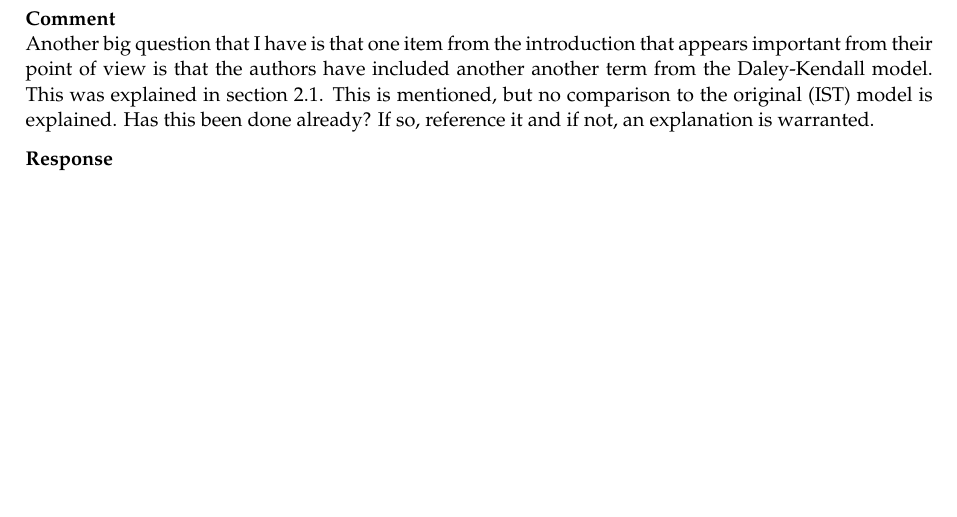
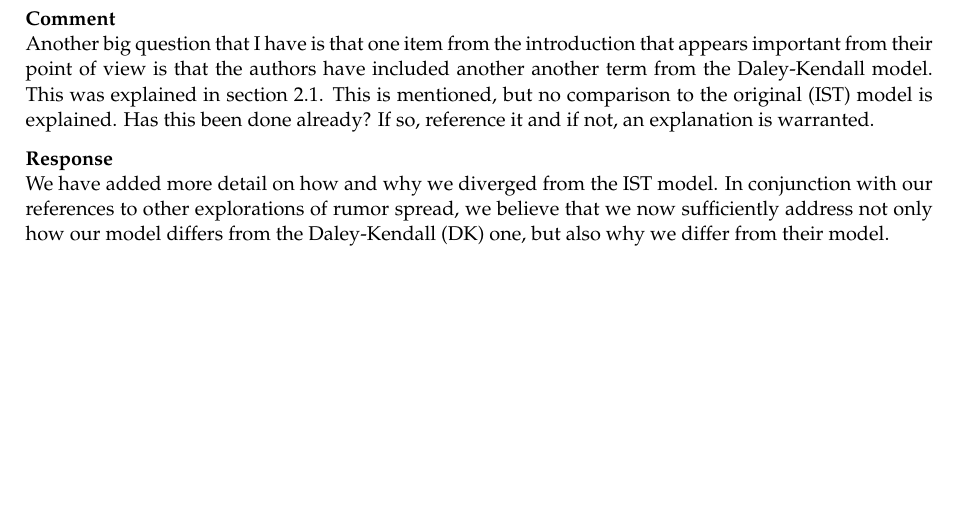
Before and after one commit to DbCrWk/fb-paper, a LaTeX letter (response-letter/main.tex, which reads response-letter/rev2-end.tex): part of page 9 of 9, cut so that both start at the same text. Compiled offline with pdfLaTeX.

Commit message:
Answer rev2-end

```diff
--- a/response-letter/rev2-end.tex
+++ b/response-letter/rev2-end.tex
@@ -7,4 +7,5 @@ This is mentioned, but no comparison to the original (IST) model is explained. H
 If so, reference it and if not, an explanation is warranted.
 
 \textbf{Response} \\
-% TODO: Respond to this
+We have added more detail on how and why we diverged from the IST model.
+In conjunction with our references to other explorations of rumor spread, we believe that we now sufficiently address not only how our model differs from the Daley-Kendall (DK) one, but also why we differ from their model.
```
